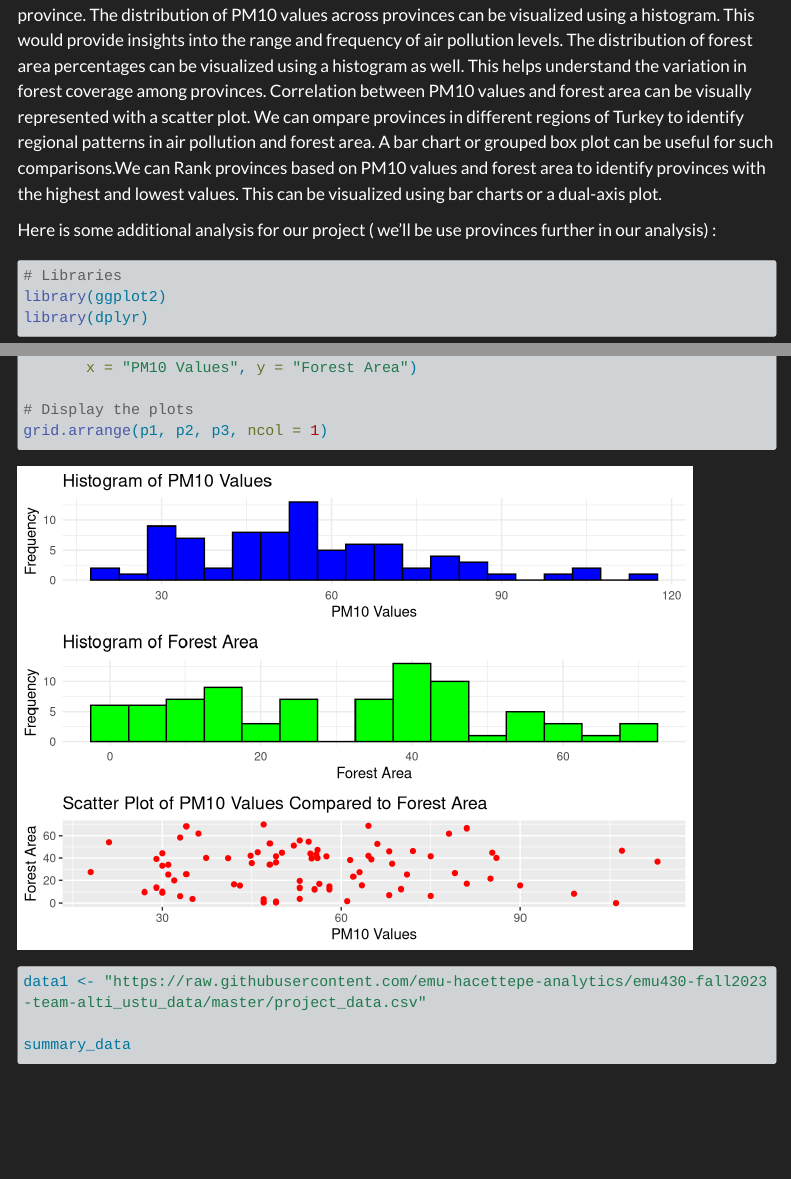
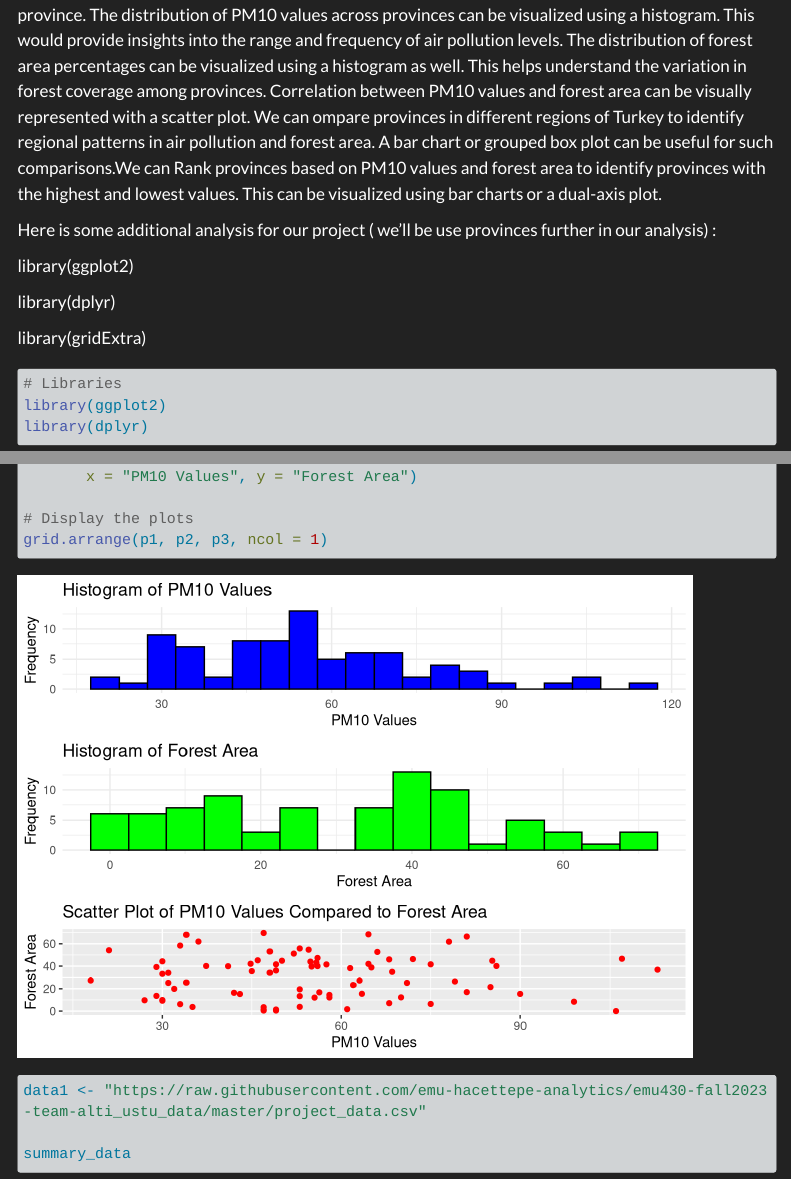
Before and after one commit to emu-hacettepe-analytics/emu430-fall2023-team-alti_ustu_data, a Quarto document (analysis.qmd): the page in a window 1100 px wide, from 200 px down, and a second part further down, joined at a grey line. Rendered offline with R 4.5, knitr and Pandoc in place of Quarto, with nearby package versions; some code elsewhere in the file could not run offline; menus at the side of the page are left out; long lines of code are wrapped.

Commit message:
Update analysis.qmd

````diff
--- a/analysis.qmd
+++ b/analysis.qmd
@@ -5,6 +5,12 @@ title: "Analysis"
 Our dataset consists of 3 columns. Provinces, pm10_values and forest area. Provinces are categorical variables representing the geographical location or provinces in Turkey, pm10_values are quantitative variables representing the average PM10 values, a common measure of air quality, higher values indicate higher levels of air pollution and forest_area values are quantitative variables representing the percentage of forest area per square kilometer. It reflects the extent of forest coverage in each province. The distribution of PM10 values across provinces can be visualized using a histogram. This would provide insights into the range and frequency of air pollution levels. The distribution of forest area percentages can be visualized using a histogram as well. This helps understand the variation in forest coverage among provinces. Correlation between PM10 values and forest area can be visually represented with a scatter plot. We can ompare provinces in different regions of Turkey to identify regional patterns in air pollution and forest area. A bar chart or grouped box plot can be useful for such comparisons.We can Rank provinces based on PM10 values and forest area to identify provinces with the highest and lowest values. This can be visualized using bar charts or a dual-axis plot.
 
 Here is some additional analysis for our project ( we'll be use provinces further in our analysis) :
+
+library(ggplot2)
+
+library(dplyr)
+
+library(gridExtra)
 
 ```{r}
 # Libraries
````
Also changed, not shown: analysis.qmd (2 more changed lines).
